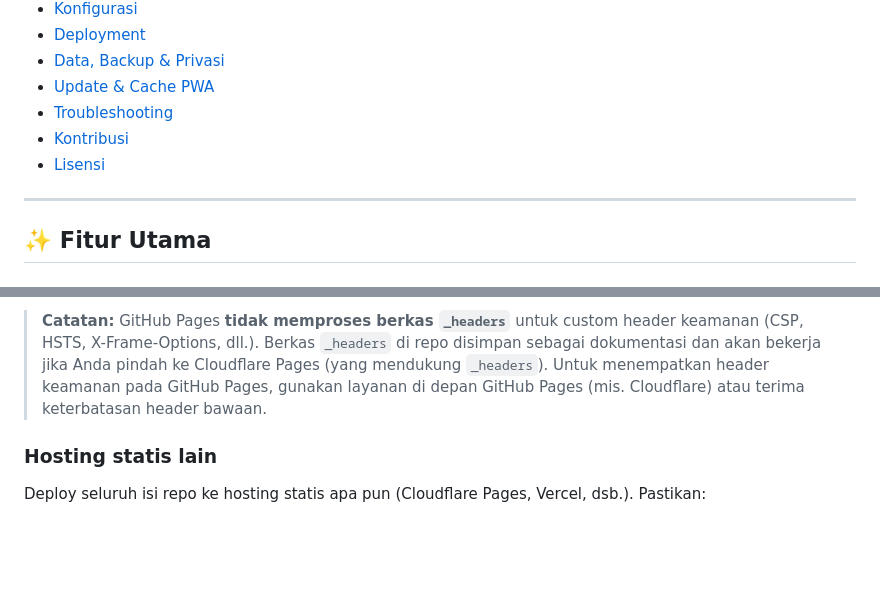
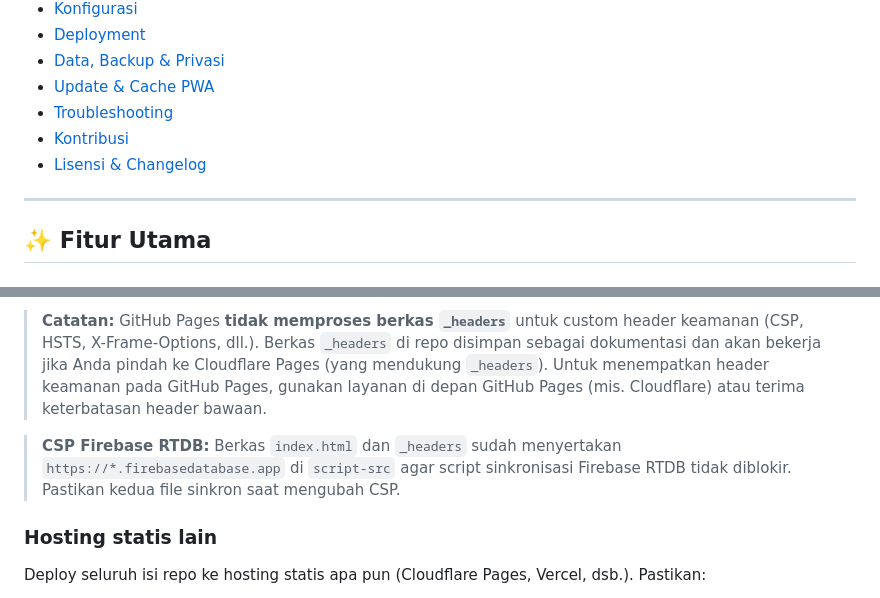
Before and after one commit to rzkdmln/RISLY-Money-Manager, a Markdown page: README.md, 2 parts joined by grey strips. Rendered like a GitHub page; blank space fills up the shorter version.

```diff
--- a/README.md
+++ b/README.md
@@ -27,7 +27,7 @@ RISLY cocok untuk mencatat pemasukan, pengeluaran, transfer, anggaran, transaksi
 - [Update & Cache PWA](#-update--cache-pwa)
 - [Troubleshooting](#-troubleshooting)
 - [Kontribusi](#-kontribusi)
-- [Lisensi](#-lisensi)
+- [Lisensi & Changelog](#-lisensi--changelog)
 
 ---
 
@@ -410,6 +422,8 @@ Workflow `.github/workflows/static.yml` otomatis men-deploy branch `main` ke Git
 
 > **Catatan:** GitHub Pages **tidak memproses berkas `_headers`** untuk custom header keamanan (CSP, HSTS, X-Frame-Options, dll.). Berkas `_headers` di repo disimpan sebagai dokumentasi dan akan bekerja jika Anda pindah ke Cloudflare Pages (yang mendukung `_headers`). Untuk menempatkan header keamanan pada GitHub Pages, gunakan layanan di depan GitHub Pages (mis. Cloudflare) atau terima keterbatasan header bawaan.
 
+> **CSP Firebase RTDB:** Berkas `index.html` dan `_headers` sudah menyertakan `https://*.firebasedatabase.app` di `script-src` agar script sinkronisasi Firebase RTDB tidak diblokir. Pastikan kedua file sinkron saat mengubah CSP.
+
 ### Hosting statis lain
 
 Deploy seluruh isi repo ke hosting statis apa pun (Cloudflare Pages, Vercel, dsb.). Pastikan:
```
Also changed, not shown: other parts of README.md (+62 -25 lines), FASE6-CHECKLIST.md (+5 -4 lines), SECURITY.md (+9 -5 lines).
